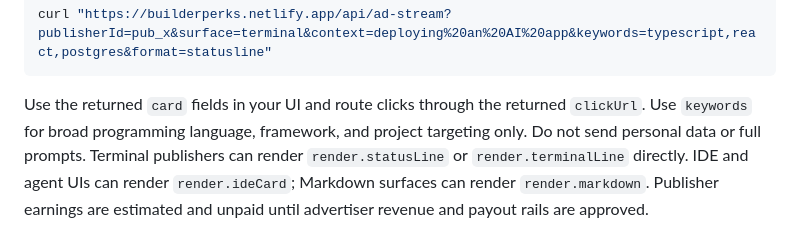
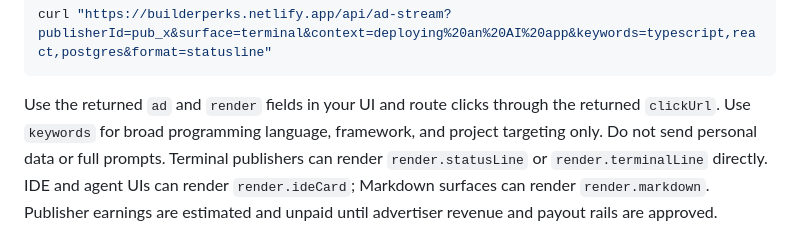
Before and after one commit to barneywohl/builderperks, a Markdown page: README.md, the part around the change. GitHub-like rendering.

Commit message:
Fix publisher API README field names

````diff
--- a/README.md
+++ b/README.md
@@ -72,7 +72,7 @@ Stream a labeled sponsored card:
 curl "https://builderperks.netlify.app/api/ad-stream?publisherId=pub_x&surface=terminal&context=deploying%20an%20AI%20app&keywords=typescript,react,postgres&format=statusline"
 ```
 
-Use the returned `card` fields in your UI and route clicks through the returned `clickUrl`.
+Use the returned `ad` and `render` fields in your UI and route clicks through the returned `clickUrl`.
 Use `keywords` for broad programming language, framework, and project targeting only.
 Do not send personal data or full prompts.
 Terminal publishers can render `render.statusLine` or `render.terminalLine` directly.
````
